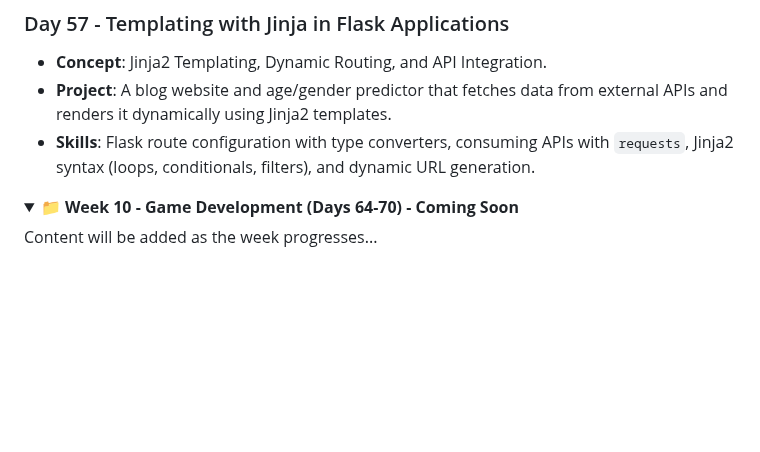
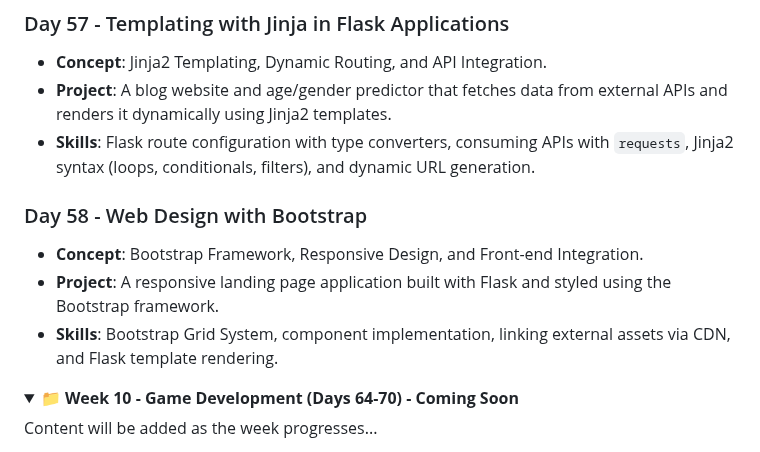
Before and after one commit to David-Kamau-Builds/100_Days_Of_Python, a Markdown page: README.md, the part around the change. Drawn GitHub-style; folded sections open; blank space fills up the shorter version.

Commit message:
Day_58 Added: Web Foundation - Bootstrap

```diff
--- a/README.md
+++ b/README.md
@@ -430,6 +430,11 @@ A comprehensive 100-day Python programming challenge organized into 15 weekly br
 - **Project**: A blog website and age/gender predictor that fetches data from external APIs and renders it dynamically using Jinja2 templates.
 - **Skills**: Flask route configuration with type converters, consuming APIs with `requests`, Jinja2 syntax (loops, conditionals, filters), and dynamic URL generation.
 
+### Day 58 - Web Design with Bootstrap
+- **Concept**: Bootstrap Framework, Responsive Design, and Front-end Integration.
+- **Project**: A responsive landing page application built with Flask and styled using the Bootstrap framework.
+- **Skills**: Bootstrap Grid System, component implementation, linking external assets via CDN, and Flask template rendering.
+
 </details>
 
 <details>
```
